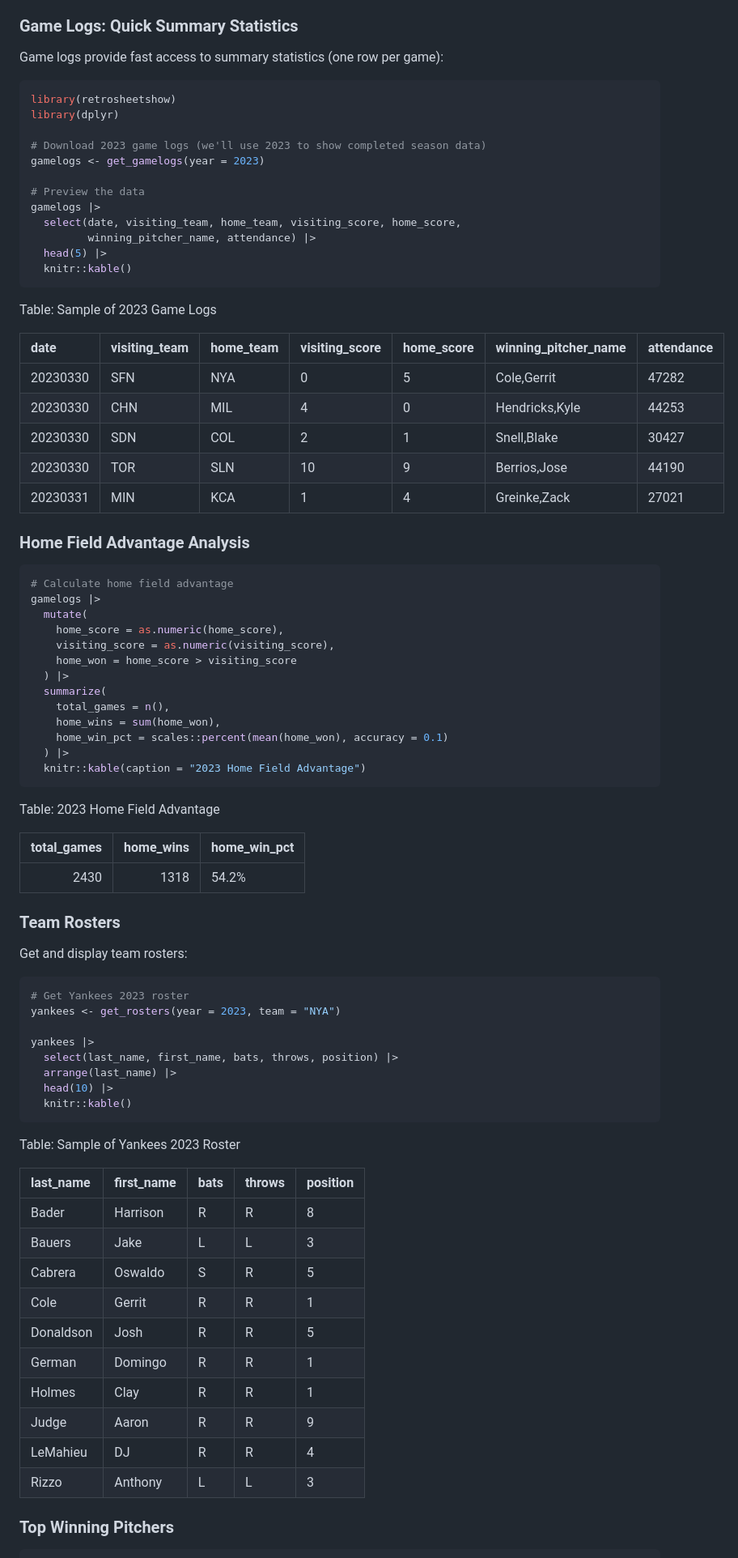
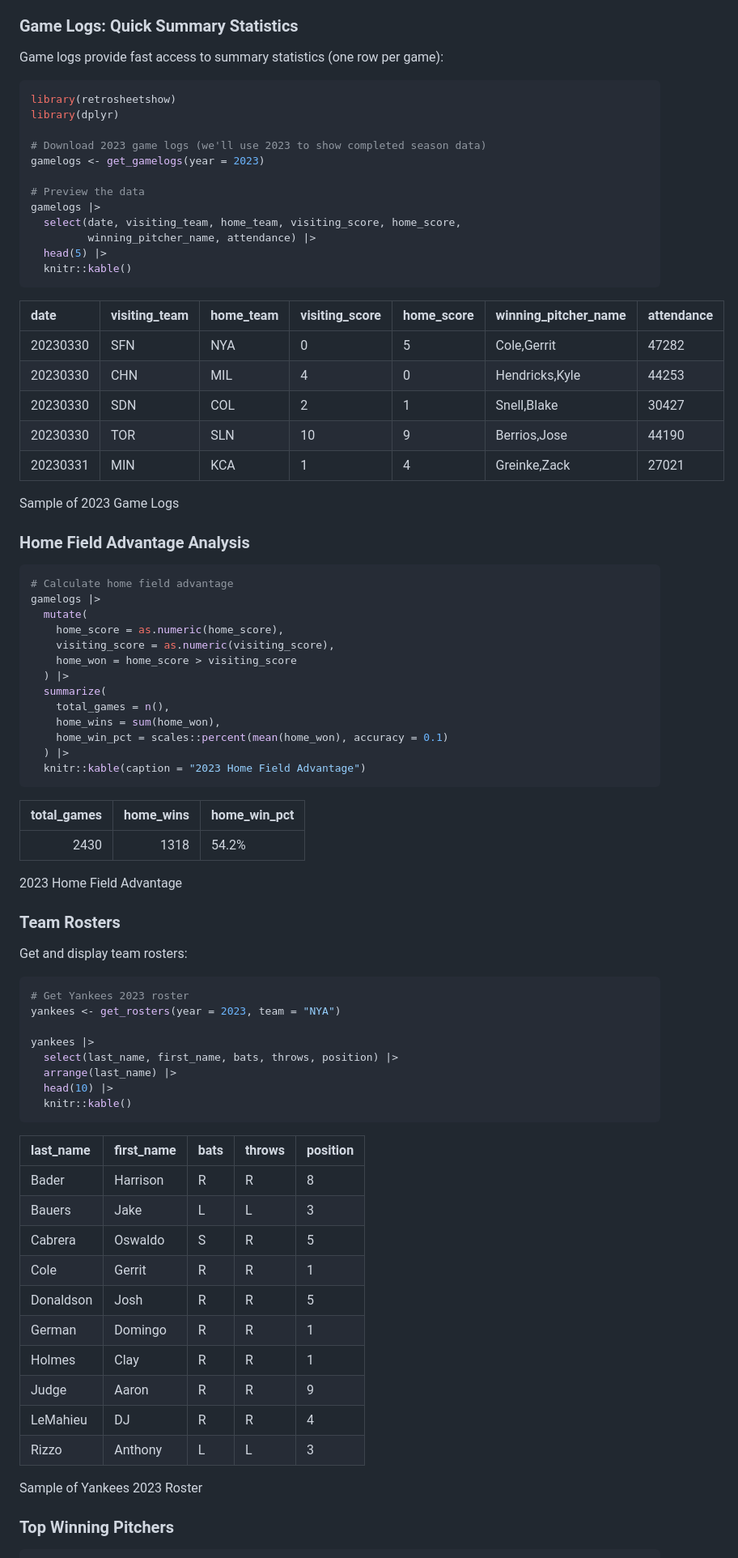
Before and after one commit to tgerke/retrosheetshow, a Markdown page: README.md, the part around one of its changes. Shown at 81% size. Rendered like a GitHub page.

````diff
--- a/README.md
+++ b/README.md
@@ -166,7 +168,6 @@ Here are some examples with real Retrosheet data:
 
 Game logs provide fast access to summary statistics (one row per game):
 
-
 ``` r
 library(retrosheetshow)
 library(dplyr)
@@ -182,22 +183,17 @@ gamelogs |>
   knitr::kable()
 ```
 
+| date | visiting_team | home_team | visiting_score | home_score | winning_pitcher_name | attendance |
+|:---|:---|:---|:---|:---|:---|:---|
+| 20230330 | SFN | NYA | 0 | 5 | Cole,Gerrit | 47282 |
+| 20230330 | CHN | MIL | 4 | 0 | Hendricks,Kyle | 44253 |
+| 20230330 | SDN | COL | 2 | 1 | Snell,Blake | 30427 |
+| 20230330 | TOR | SLN | 10 | 9 | Berrios,Jose | 44190 |
+| 20230331 | MIN | KCA | 1 | 4 | Greinke,Zack | 27021 |
 
-
-Table: Sample of 2023 Game Logs
-
-|date     |visiting_team |home_team |visiting_score |home_score |winning_pitcher_name |attendance |
-|:--------|:-------------|:---------|:--------------|:----------|:--------------------|:----------|
-|20230330 |SFN           |NYA       |0              |5          |Cole,Gerrit          |47282      |
-|20230330 |CHN           |MIL       |4              |0          |Hendricks,Kyle       |44253      |
-|20230330 |SDN           |COL       |2              |1          |Snell,Blake          |30427      |
-|20230330 |TOR           |SLN       |10             |9          |Berrios,Jose         |44190      |
-|20230331 |MIN           |KCA       |1              |4          |Greinke,Zack         |27021      |
-
-
+Sample of 2023 Game Logs
 
 ### Home Field Advantage Analysis
-
 
 ``` r
 # Calculate home field advantage
@@ -215,20 +211,15 @@ gamelogs |>
   knitr::kable(caption = "2023 Home Field Advantage")
 ```
 
+| total_games | home_wins | home_win_pct |
+|------------:|----------:|:-------------|
+|        2430 |      1318 | 54.2%        |
 
-
-Table: 2023 Home Field Advantage
-
-| total_games| home_wins|home_win_pct |
-|-----------:|---------:|:------------|
-|        2430|      1318|54.2%        |
-
-
+2023 Home Field Advantage
 
 ### Team Rosters
 
 Get and display team rosters:
-
 
 ``` r
 # Get Yankees 2023 roster
@@ -241,23 +232,19 @@ yankees |>
   knitr::kable()
 ```
 
+| last_name | first_name | bats | throws | position |
+|:----------|:-----------|:-----|:-------|:---------|
+| Bader     | Harrison   | R    | R      | 8        |
+| Bauers    | Jake       | L    | L      | 3        |
+| Cabrera   | Oswaldo    | S    | R      | 5        |
+| Cole      | Gerrit     | R    | R      | 1        |
+| Donaldson | Josh       | R    | R      | 5        |
+| German    | Domingo    | R    | R      | 1        |
+| Holmes    | Clay       | R    | R      | 1        |
+| Judge     | Aaron      | R    | R      | 9        |
+| LeMahieu  | DJ         | R    | R      | 4        |
+| Rizzo     | Anthony    | L    | L      | 3        |
 
-
-Table: Sample of Yankees 2023 Roster
-
-|last_name |first_name |bats |throws |position |
-|:---------|:----------|:----|:------|:--------|
-|Bader     |Harrison   |R    |R      |8        |
-|Bauers    |Jake       |L    |L      |3        |
-|Cabrera   |Oswaldo    |S    |R      |5        |
-|Cole      |Gerrit     |R    |R      |1        |
-|Donaldson |Josh       |R    |R      |5        |
-|German    |Domingo    |R    |R      |1        |
-|Holmes    |Clay       |R    |R      |1        |
-|Judge     |Aaron      |R    |R      |9        |
-|LeMahieu  |DJ         |R    |R      |4        |
-|Rizzo     |Anthony    |L    |L      |3        |
-
-
+Sample of Yankees 2023 Roster
 
 ### Top Winning Pitchers
````
Also changed, not shown: other parts of README.md (+80 -73 lines).
